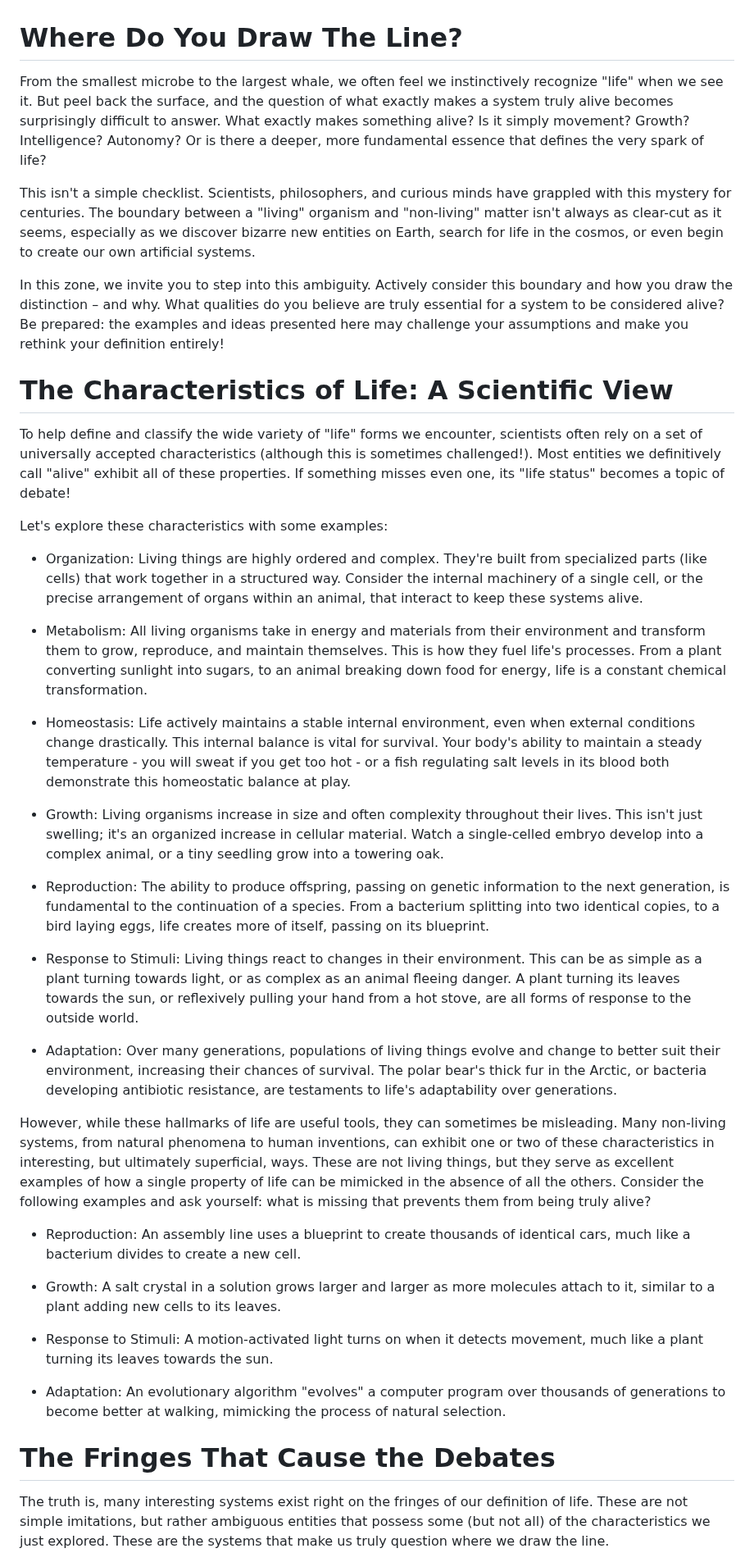
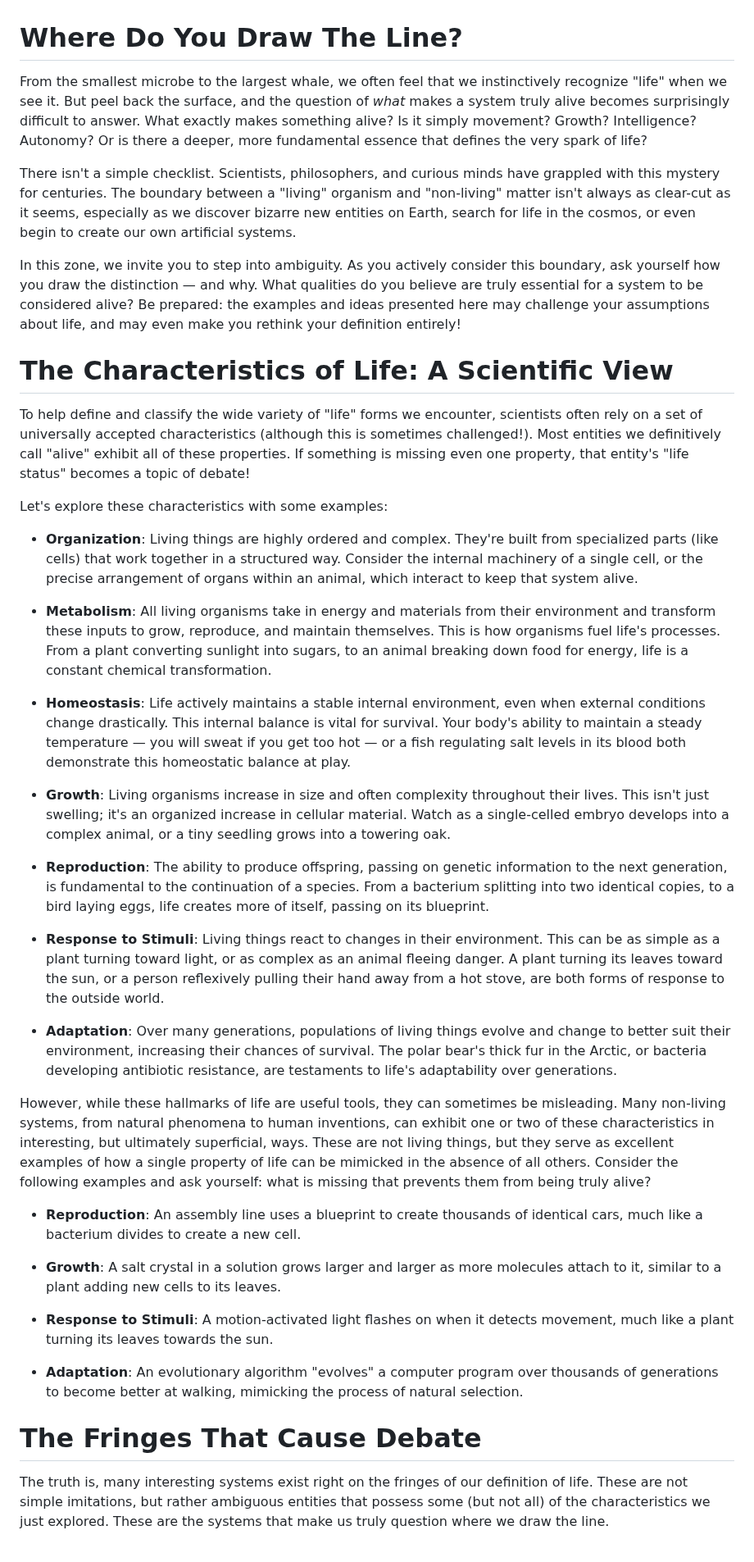
Before and after one commit to imytk/ALIFE_Public_Expo, a Markdown page: Zone 2 - The Line Between Living and Non-Living/placards/zone_2_placard.md, the part around one of its changes. Shown at 82% size. Drawn GitHub-style.

Commit message:
Update zone_2_placard.md
Final edits

```diff
--- a/Zone 2 - The Line Between Living and Non-Living/placards/zone_2_placard.md
+++ b/Zone 2 - The Line Between Living and Non-Living/placards/zone_2_placard.md
@@ -1,42 +1,42 @@
 # Where Do You Draw The Line?
 
-From the smallest microbe to the largest whale, we often feel we instinctively recognize "life" when we see it. But peel back the surface, and the question of what exactly makes a system truly alive becomes surprisingly difficult to answer. What exactly makes something alive? Is it simply movement? Growth? Intelligence? Autonomy? Or is there a deeper, more fundamental essence that defines the very spark of life?
+From the smallest microbe to the largest whale, we often feel that we instinctively recognize "life" when we see it. But peel back the surface, and the question of *what* makes a system truly alive becomes surprisingly difficult to answer. What exactly makes something alive? Is it simply movement? Growth? Intelligence? Autonomy? Or is there a deeper, more fundamental essence that defines the very spark of life?
 
-This isn't a simple checklist. Scientists, philosophers, and curious minds have grappled with this mystery for centuries. The boundary between a "living" organism and "non-living" matter isn't always as clear-cut as it seems, especially as we discover bizarre new entities on Earth, search for life in the cosmos, or even begin to create our own artificial systems.
+There isn't a simple checklist. Scientists, philosophers, and curious minds have grappled with this mystery for centuries. The boundary between a "living" organism and "non-living" matter isn't always as clear-cut as it seems, especially as we discover bizarre new entities on Earth, search for life in the cosmos, or even begin to create our own artificial systems.
 
-In this zone, we invite you to step into this ambiguity. Actively consider this boundary and how you draw the distinction – and why. What qualities do you believe are truly essential for a system to be considered alive? Be prepared: the examples and ideas presented here may challenge your assumptions and make you rethink your definition entirely!
+In this zone, we invite you to step into ambiguity. As you actively consider this boundary, ask yourself how you draw the distinction — and why. What qualities do you believe are truly essential for a system to be considered alive? Be prepared: the examples and ideas presented here may challenge your assumptions about life, and may even make you rethink your definition entirely!
 
 # The Characteristics of Life: A Scientific View
 
-To help define and classify the wide variety of "life" forms we encounter, scientists often rely on a set of universally accepted characteristics (although this is sometimes challenged!). Most entities we definitively call "alive" exhibit all of these properties. If something misses even one, its "life status" becomes a topic of debate!
+To help define and classify the wide variety of "life" forms we encounter, scientists often rely on a set of universally accepted characteristics (although this is sometimes challenged!). Most entities we definitively call "alive" exhibit all of these properties. If something is missing even one property, that entity's "life status" becomes a topic of debate!
 
 Let's explore these characteristics with some examples:
 
-- Organization: Living things are highly ordered and complex. They're built from specialized parts (like cells) that work together in a structured way. Consider the internal machinery of a single cell, or the precise arrangement of organs within an animal, that interact to keep these systems alive.
+- **Organization**: Living things are highly ordered and complex. They're built from specialized parts (like cells) that work together in a structured way. Consider the internal machinery of a single cell, or the precise arrangement of organs within an animal, which interact to keep that system alive.
 
-- Metabolism: All living organisms take in energy and materials from their environment and transform them to grow, reproduce, and maintain themselves. This is how they fuel life's processes. From a plant converting sunlight into sugars, to an animal breaking down food for energy, life is a constant chemical transformation.
+- **Metabolism**: All living organisms take in energy and materials from their environment and transform these inputs to grow, reproduce, and maintain themselves. This is how organisms fuel life's processes. From a plant converting sunlight into sugars, to an animal breaking down food for energy, life is a constant chemical transformation.
 
-- Homeostasis: Life actively maintains a stable internal environment, even when external conditions change drastically. This internal balance is vital for survival. Your body's ability to maintain a steady temperature - you will sweat if you get too hot - or a fish regulating salt levels in its blood both demonstrate this homeostatic balance at play.
+- **Homeostasis**: Life actively maintains a stable internal environment, even when external conditions change drastically. This internal balance is vital for survival. Your body's ability to maintain a steady temperature — you will sweat if you get too hot — or a fish regulating salt levels in its blood both demonstrate this homeostatic balance at play.
 
-- Growth: Living organisms increase in size and often complexity throughout their lives. This isn't just swelling; it's an organized increase in cellular material. Watch a single-celled embryo develop into a complex animal, or a tiny seedling grow into a towering oak.
+- **Growth**: Living organisms increase in size and often complexity throughout their lives. This isn't just swelling; it's an organized increase in cellular material. Watch as a single-celled embryo develops into a complex animal, or a tiny seedling grows into a towering oak.
 
-- Reproduction: The ability to produce offspring, passing on genetic information to the next generation, is fundamental to the continuation of a species.  From a bacterium splitting into two identical copies, to a bird laying eggs, life creates more of itself, passing on its blueprint.
+- **Reproduction**: The ability to produce offspring, passing on genetic information to the next generation, is fundamental to the continuation of a species.  From a bacterium splitting into two identical copies, to a bird laying eggs, life creates more of itself, passing on its blueprint.
 
-- Response to Stimuli: Living things react to changes in their environment. This can be as simple as a plant turning towards light, or as complex as an animal fleeing danger. A plant turning its leaves towards the sun, or reflexively pulling your hand from a hot stove, are all forms of response to the outside world.
+- **Response to Stimuli**: Living things react to changes in their environment. This can be as simple as a plant turning toward light, or as complex as an animal fleeing danger. A plant turning its leaves toward the sun, or a person reflexively pulling their hand away from a hot stove, are both forms of response to the outside world.
 
-- Adaptation: Over many generations, populations of living things evolve and change to better suit their environment, increasing their chances of survival. The polar bear's thick fur in the Arctic, or bacteria developing antibiotic resistance, are testaments to life's adaptability over generations.
+- **Adaptation**: Over many generations, populations of living things evolve and change to better suit their environment, increasing their chances of survival. The polar bear's thick fur in the Arctic, or bacteria developing antibiotic resistance, are testaments to life's adaptability over generations.
 
-However, while these hallmarks of life are useful tools, they can sometimes be misleading. Many non-living systems, from natural phenomena to human inventions, can exhibit one or two of these characteristics in interesting, but ultimately superficial, ways. These are not living things, but they serve as excellent examples of how a single property of life can be mimicked in the absence of all the others. Consider the following examples and ask yourself: what is missing that prevents them from being truly alive?
+However, while these hallmarks of life are useful tools, they can sometimes be misleading. Many non-living systems, from natural phenomena to human inventions, can exhibit one or two of these characteristics in interesting, but ultimately superficial, ways. These are not living things, but they serve as excellent examples of how a single property of life can be mimicked in the absence of all others. Consider the following examples and ask yourself: what is missing that prevents them from being truly alive?
 
-- Reproduction: An assembly line uses a blueprint to create thousands of identical cars, much like a bacterium divides to create a new cell.
+- **Reproduction**: An assembly line uses a blueprint to create thousands of identical cars, much like a bacterium divides to create a new cell.
 
-- Growth: A salt crystal in a solution grows larger and larger as more molecules attach to it, similar to a plant adding new cells to its leaves.
+- **Growth**: A salt crystal in a solution grows larger and larger as more molecules attach to it, similar to a plant adding new cells to its leaves.
 
-- Response to Stimuli: A motion-activated light turns on when it detects movement, much like a plant turning its leaves towards the sun.
+- **Response to Stimuli**: A motion-activated light flashes on when it detects movement, much like a plant turning its leaves towards the sun.
 
-- Adaptation: An evolutionary algorithm "evolves" a computer program over thousands of generations to become better at walking, mimicking the process of natural selection.
+- **Adaptation**: An evolutionary algorithm "evolves" a computer program over thousands of generations to become better at walking, mimicking the process of natural selection.
 
-# The Fringes That Cause the Debates
+# The Fringes That Cause Debate
 
 The truth is, many interesting systems exist right on the fringes of our definition of life. These are not simple imitations, but rather ambiguous entities that possess some (but not all) of the characteristics we just explored. These are the systems that make us truly question where we draw the line.
 
```
Also changed, not shown: other parts of Zone 2 - The Line Between Living and Non-Living/placards/zone_2_placard.md (+5 -5 lines).
